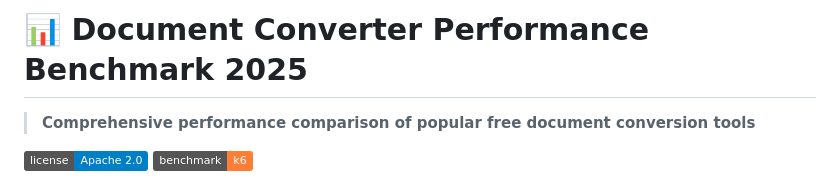
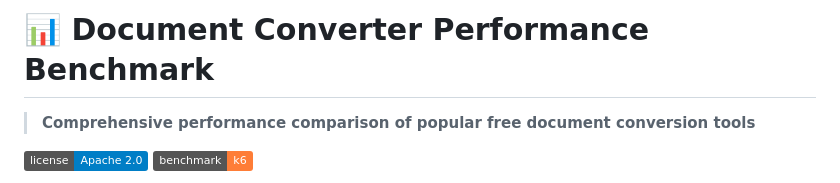
Before and after one commit to carboneio/document-converter-benchmark, a Markdown page: README.md, the part around the change. Rendered like a GitHub page; badges without logos.

Commit message:
remove title year

```diff
--- a/README.md
+++ b/README.md
@@ -1,4 +1,4 @@
-# 📊 Document Converter Performance Benchmark 2025
+# 📊 Document Converter Performance Benchmark
 
 > **Comprehensive performance comparison of popular free document conversion tools**
 
```
